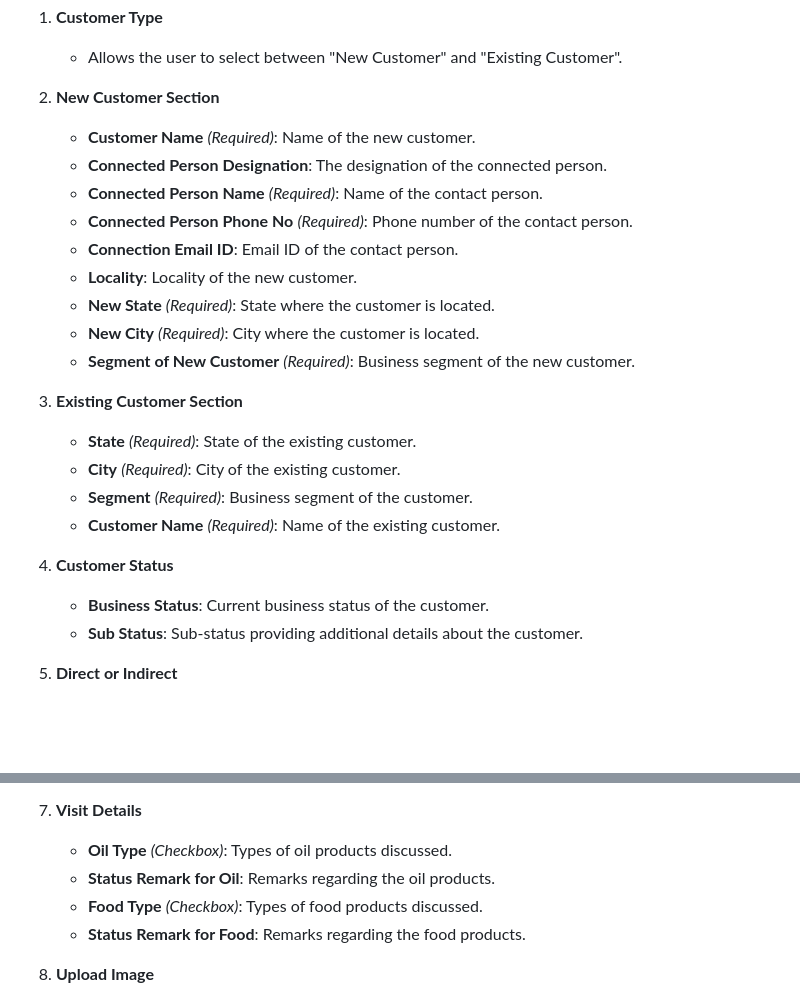
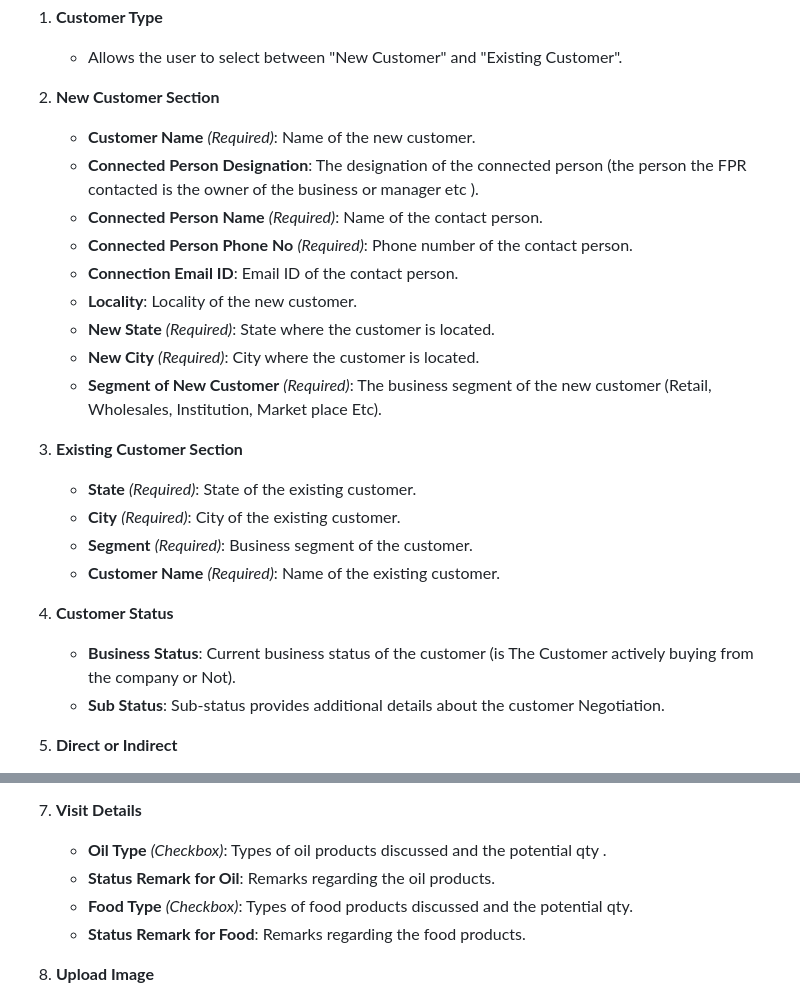
Before and after one commit to SBOSE550/Customer-Visit-Data-Collection-Form, a Markdown page: README.md, 2 parts joined by grey strips. GitHub-like rendering; blank space fills up the shorter version.

```diff
--- a/README.md
+++ b/README.md
@@ -24,14 +24,14 @@ The form dynamically adjusts its fields based on user inputs. Below is a brief d
 
 2. **New Customer Section**
    - **Customer Name** *(Required)*: Name of the new customer.
-   - **Connected Person Designation**: The designation of the connected person.
+   - **Connected Person Designation**: The designation of the connected person (the person the FPR contacted is the owner of the business or manager etc ).
    - **Connected Person Name** *(Required)*: Name of the contact person.
    - **Connected Person Phone No** *(Required)*: Phone number of the contact person.
    - **Connection Email ID**: Email ID of the contact person.
    - **Locality**: Locality of the new customer.
    - **New State** *(Required)*: State where the customer is located.
    - **New City** *(Required)*: City where the customer is located.
-   - **Segment of New Customer** *(Required)*: Business segment of the new customer.
+   - **Segment of New Customer** *(Required)*: The business segment of the new customer (Retail, Wholesales, Institution, Market place Etc).
 
 3. **Existing Customer Section**
    - **State** *(Required)*: State of the existing customer.
@@ -40,8 +40,8 @@ The form dynamically adjusts its fields based on user inputs. Below is a brief d
    - **Customer Name** *(Required)*: Name of the existing customer.
 
 4. **Customer Status**
-   - **Business Status**: Current business status of the customer.
-   - **Sub Status**: Sub-status providing additional details about the customer.
+   - **Business Status**: Current business status of the customer (is The Customer actively buying from the company or Not).
+   - **Sub Status**: Sub-status provides additional details about the customer Negotiation.
 
 5. **Direct or Indirect**
    - **Direct**: Direct interaction with the customer.
@@ -54,9 +54,9 @@ The form dynamically adjusts its fields based on user inputs. Below is a brief d
    - **FPR Email ID**: Email ID of the FPR.
 
 7. **Visit Details**
-   - **Oil Type** *(Checkbox)*: Types of oil products discussed.
+   - **Oil Type** *(Checkbox)*: Types of oil products discussed and the potential qty .
    - **Status Remark for Oil**: Remarks regarding the oil products.
-   - **Food Type** *(Checkbox)*: Types of food products discussed.
+   - **Food Type** *(Checkbox)*: Types of food products discussed and the potential qty.
    - **Status Remark for Food**: Remarks regarding the food products.
 
 8. **Upload Image**
```
